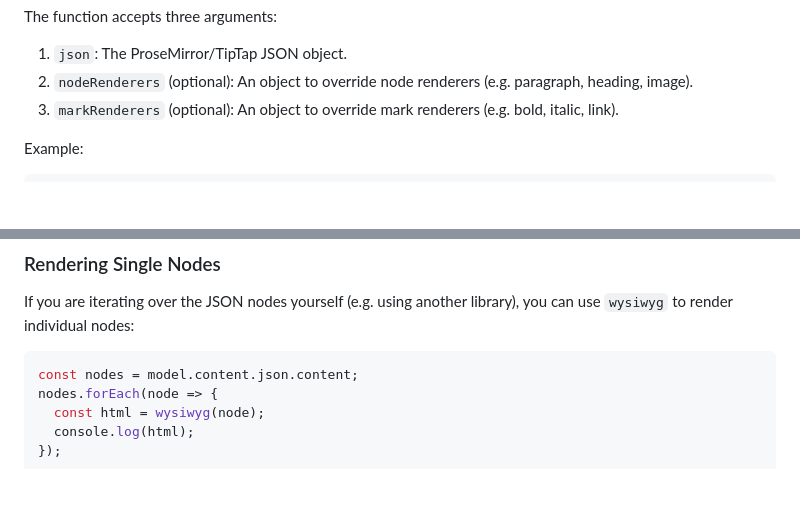
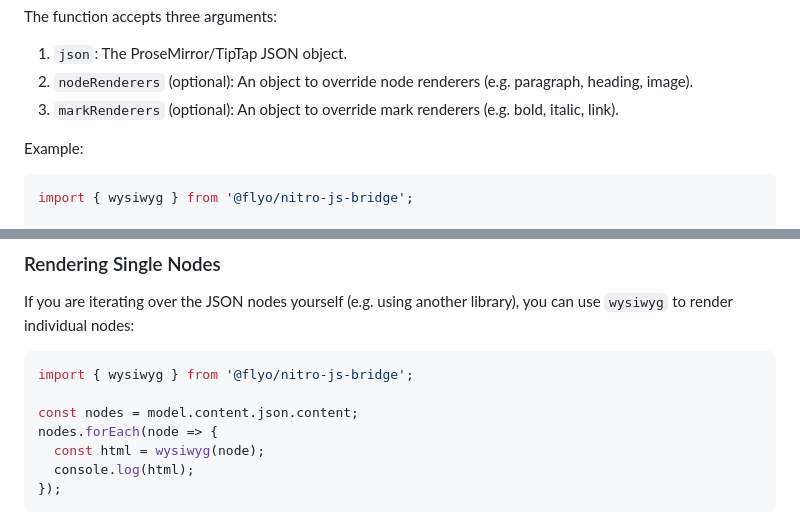
Before and after one commit to flyocloud/nitro-js-bridge, a Markdown page: README.md, 2 parts joined by grey strips. Rendered like a GitHub page; blank space fills up the shorter version.

Commit message:
Add import statements for wysiwyg function in usage examples

````diff
--- a/README.md
+++ b/README.md
@@ -155,6 +155,8 @@ The function accepts three arguments:
 Example:
 
 ```js
+import { wysiwyg } from '@flyo/nitro-js-bridge';
+
 const html = wysiwyg(model.content.json, {
   image: ({ attrs }) => `<img src="${attrs.src}" alt="${attrs.alt}" title="${attrs.title}" class="responsive" />`,
   youtube: ({ attrs }) => `<iframe width="560" height="315" src="${attrs.src}" frameborder="0" allow="accelerometer; autoplay; clipboard-write; encrypted-media; gyroscope; picture-in-picture; web-share" allowfullscreen></iframe>`,
@@ -172,6 +174,8 @@ By default the most common nodes and marks are handled, but you can override the
 If you are iterating over the JSON nodes yourself (e.g. using another library), you can use `wysiwyg` to render individual nodes:
 
 ```js
+import { wysiwyg } from '@flyo/nitro-js-bridge';
+
 const nodes = model.content.json.content;
 nodes.forEach(node => {
   const html = wysiwyg(node);
````
